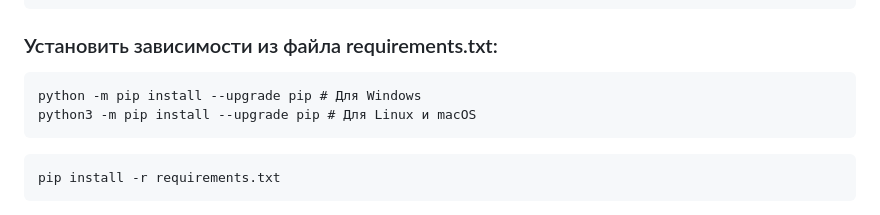
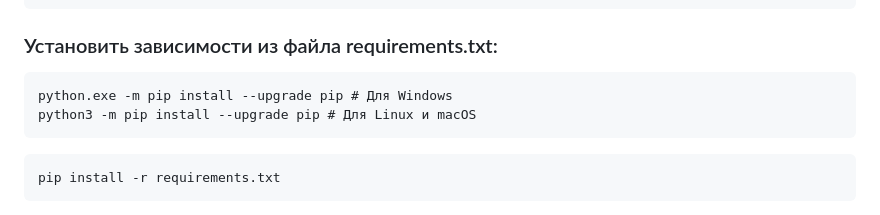
Before and after one commit to AliceYaroslavtseva/api_yamdb, a Markdown page: README.md, the part around the change. GitHub-like rendering.

````diff
--- a/README.md
+++ b/README.md
@@ -34,7 +34,7 @@ source venv/bin/activate # Для Linux и macOS
 ```
 ### Установить зависимости из файла requirements.txt:
 ```
-python -m pip install --upgrade pip # Для Windows
+python.exe -m pip install --upgrade pip # Для Windows
 python3 -m pip install --upgrade pip # Для Linux и macOS
 ```
 ```
````
